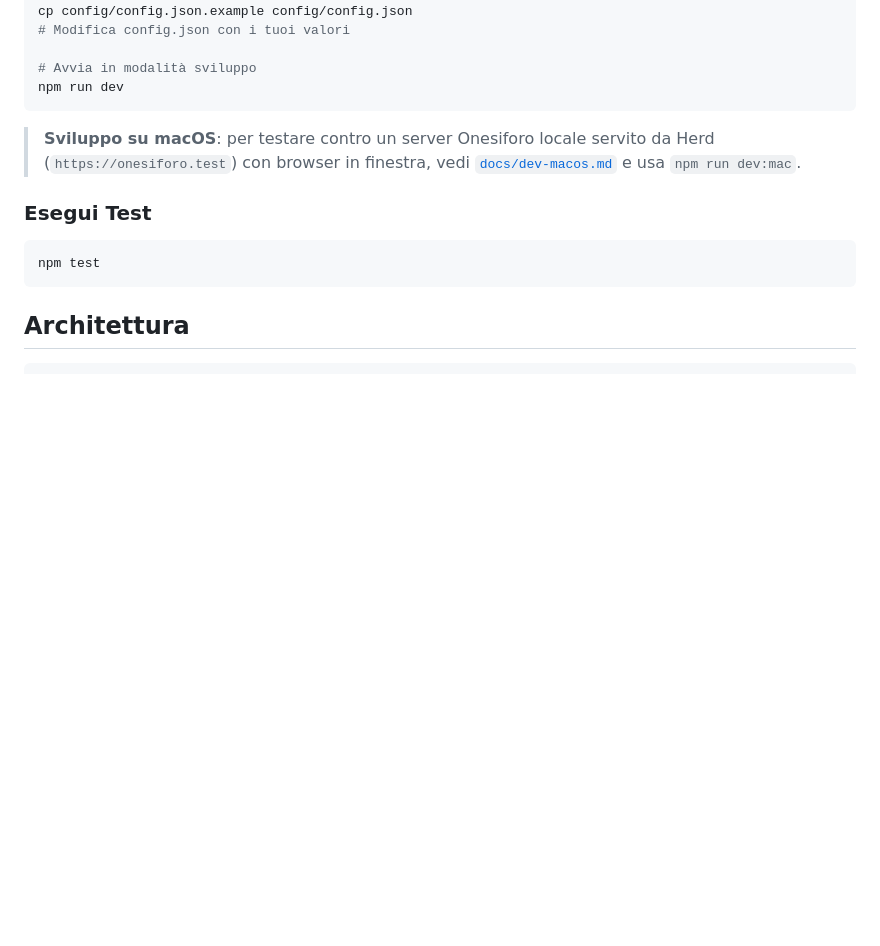
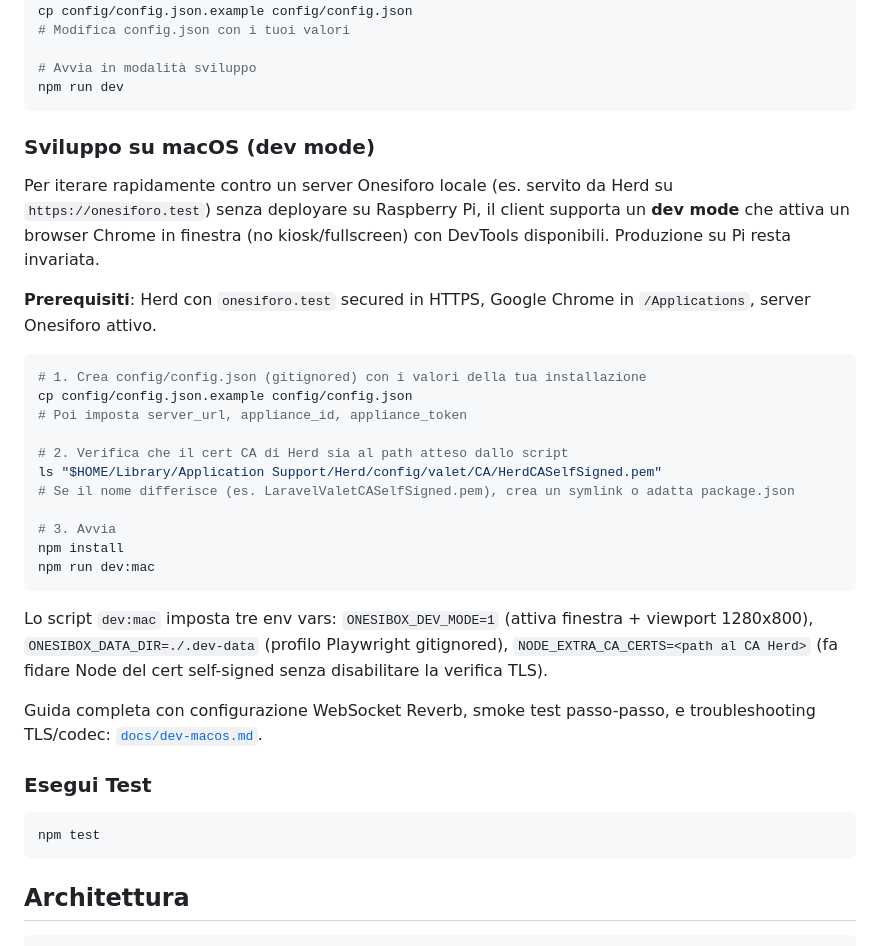
Before and after one commit to onesiphorus-team/OnesiBox, a Markdown page: README.md, the part around the change. Rendered like a GitHub page; blank space fills up the shorter version.

Commit message:
docs: expand macOS dev mode section in README
Replace the single blockquote pointer with a proper subsection that
includes prerequisites, the 3-step setup, and a summary of what the
dev:mac script does. The full guide (WebSocket, troubleshooting)
remains in docs/dev-macos.md.

````diff
--- a/README.md
+++ b/README.md
@@ -48,7 +48,29 @@ cp config/config.json.example config/config.json
 npm run dev
 ```
 
-> **Sviluppo su macOS**: per testare contro un server Onesiforo locale servito da Herd (`https://onesiforo.test`) con browser in finestra, vedi [`docs/dev-macos.md`](docs/dev-macos.md) e usa `npm run dev:mac`.
+### Sviluppo su macOS (dev mode)
+
+Per iterare rapidamente contro un server Onesiforo locale (es. servito da Herd su `https://onesiforo.test`) senza deployare su Raspberry Pi, il client supporta un **dev mode** che attiva un browser Chrome in finestra (no kiosk/fullscreen) con DevTools disponibili. Produzione su Pi resta invariata.
+
+**Prerequisiti**: Herd con `onesiforo.test` secured in HTTPS, Google Chrome in `/Applications`, server Onesiforo attivo.
+
+```bash
+# 1. Crea config/config.json (gitignored) con i valori della tua installazione
+cp config/config.json.example config/config.json
+# Poi imposta server_url, appliance_id, appliance_token
+
+# 2. Verifica che il cert CA di Herd sia al path atteso dallo script
+ls "$HOME/Library/Application Support/Herd/config/valet/CA/HerdCASelfSigned.pem"
+# Se il nome differisce (es. LaravelValetCASelfSigned.pem), crea un symlink o adatta package.json
+
+# 3. Avvia
+npm install
+npm run dev:mac
+```
+
+Lo script `dev:mac` imposta tre env vars: `ONESIBOX_DEV_MODE=1` (attiva finestra + viewport 1280x800), `ONESIBOX_DATA_DIR=./.dev-data` (profilo Playwright gitignored), `NODE_EXTRA_CA_CERTS=<path al CA Herd>` (fa fidare Node del cert self-signed senza disabilitare la verifica TLS).
+
+Guida completa con configurazione WebSocket Reverb, smoke test passo-passo, e troubleshooting TLS/codec: [`docs/dev-macos.md`](docs/dev-macos.md).
 
 ### Esegui Test
 
````
